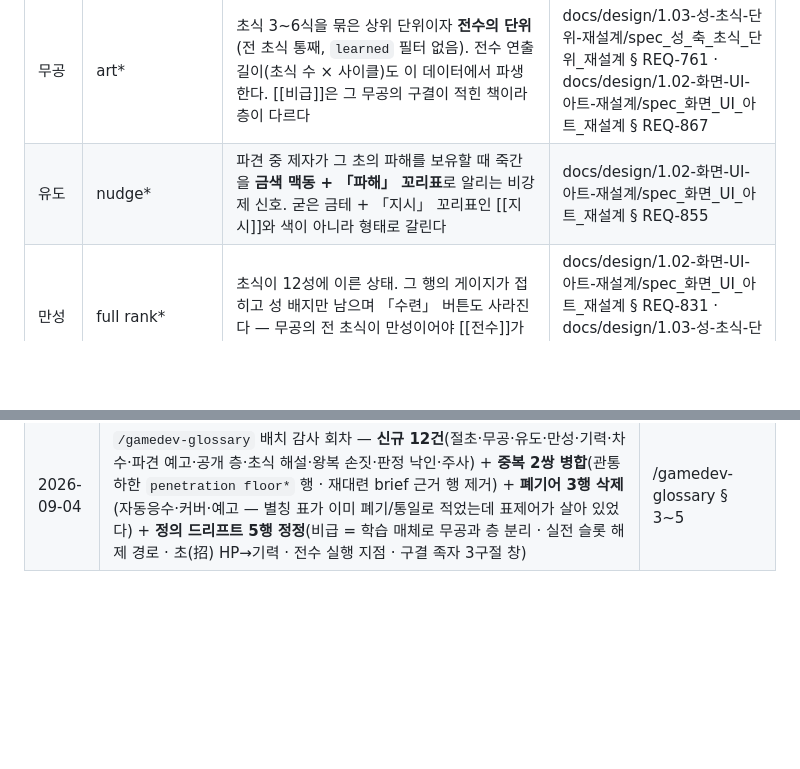
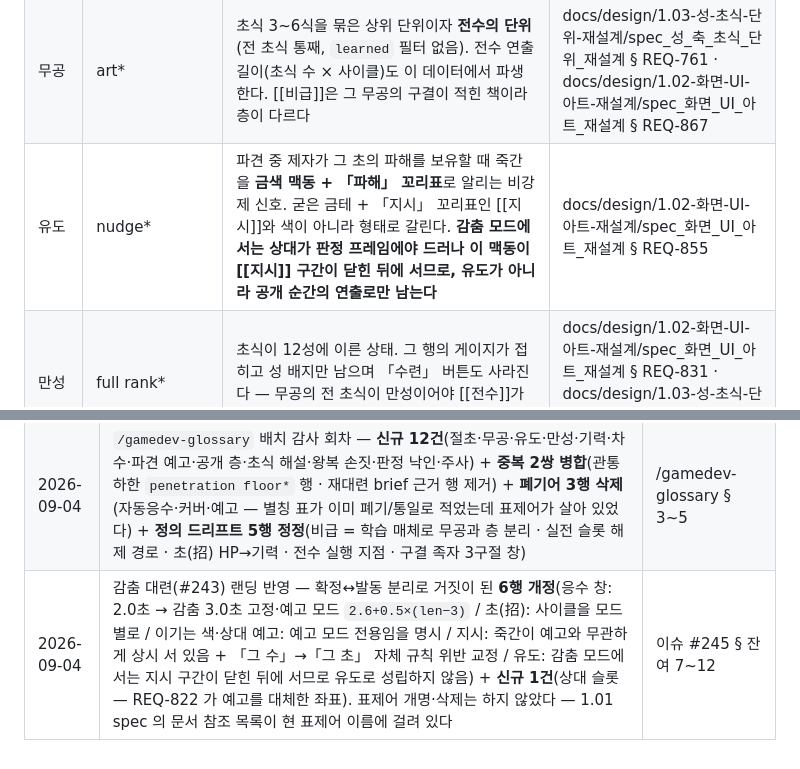
Before and after one commit to asrai/grandmaster-dojo, a Markdown page: docs/design/glossary.md, 2 parts joined by grey strips. GitHub-like rendering; blank space fills up the shorter version.

```diff
--- a/docs/design/glossary.md
+++ b/docs/design/glossary.md
@@ -73,7 +74,7 @@ updated: 2026-09-04 09:05
 | 낙관 | seal mark* | 주사색 사각 도장 조형의 작은 표식. 차수·임무·족자 서명 자리에 쓰여 화면을 「강호의 문서」로 읽히게 한다 | docs/design/1.02-화면-UI-아트-재설계/spec_화면_UI_아트_재설계 § REQ-810 |
 | 절초 | finisher* | 도전자만 보유하는 특별 초식(A-4 의 δ 월영자 등). 그 파해 대상 초식을 내면 [[역파]]가 나는 유일한 발생원이라, 게임 전체에서 파해를 이름으로 알려 주는 예외도 이것 하나다 | docs/design/1.03-성-초식-단위-재설계/spec_성_축_초식_단위_재설계 § REQ-731 · docs/design/1.02-화면-UI-아트-재설계/spec_화면_UI_아트_재설계 § REQ-884 |
 | 무공 | art* | 초식 3~6식을 묶은 상위 단위이자 **전수의 단위**(전 초식 통째, `learned` 필터 없음). 전수 연출 길이(초식 수 × 사이클)도 이 데이터에서 파생한다. [[비급]]은 그 무공의 구결이 적힌 책이라 층이 다르다 | docs/design/1.03-성-초식-단위-재설계/spec_성_축_초식_단위_재설계 § REQ-761 · docs/design/1.02-화면-UI-아트-재설계/spec_화면_UI_아트_재설계 § REQ-867 |
-| 유도 | nudge* | 파견 중 제자가 그 초의 파해를 보유할 때 죽간을 **금색 맥동 + 「파해」 꼬리표**로 알리는 비강제 신호. 굳은 금테 + 「지시」 꼬리표인 [[지시]]와 색이 아니라 형태로 갈린다 | docs/design/1.02-화면-UI-아트-재설계/spec_화면_UI_아트_재설계 § REQ-855 |
+| 유도 | nudge* | 파견 중 제자가 그 초의 파해를 보유할 때 죽간을 **금색 맥동 + 「파해」 꼬리표**로 알리는 비강제 신호. 굳은 금테 + 「지시」 꼬리표인 [[지시]]와 색이 아니라 형태로 갈린다. **감춤 모드에서는 상대가 판정 프레임에야 드러나 이 맥동이 [[지시]] 구간이 닫힌 뒤에 서므로, 유도가 아니라 공개 순간의 연출로만 남는다** | docs/design/1.02-화면-UI-아트-재설계/spec_화면_UI_아트_재설계 § REQ-855 |
 | 만성 | full rank* | 초식이 12성에 이른 상태. 그 행의 게이지가 접히고 성 배지만 남으며 「수련」 버튼도 사라진다 — 무공의 전 초식이 만성이어야 [[전수]]가 열린다 | docs/design/1.02-화면-UI-아트-재설계/spec_화면_UI_아트_재설계 § REQ-831 · docs/design/1.03-성-초식-단위-재설계/spec_성_축_초식_단위_재설계 § REQ-761 |
 | 기력 | vigor* | HP 의 화면 표기명. 라벨은 `적`/`제자` 로 못박고 결과 화면의 상대 표찰에는 싣지 않는다 | docs/design/1.02-화면-UI-아트-재설계/spec_화면_UI_아트_재설계 § REQ-856·878 |
 | 차수 | round* | 도전자·임무의 진행 순번. 데이터·로그의 `A-1`~`A-4`·`B-1`/`B-2+` 는 그대로 두고 **사람이 읽는 표면에서만** 이름과 목록 순서로 바꿔 말한다 | docs/design/1.02-화면-UI-아트-재설계/spec_화면_UI_아트_재설계 § REQ-895·896 |
@@ -120,3 +121,4 @@ updated: 2026-09-04 09:05
 | 2026-09-04 | 파견 상대 추출 개정 (#217) — 「파견」·「임무」 2행: B-1 고정 상대가 B 월영문 → 로스터 최종 도전자 A-4, B-2 이후 모집단이 적 초식 아키타입 풀 → **사부가 이긴 도전자**. 난이도의 몸통이 성이 아니라 그 도전자의 HP·초식 수라는 실측도 함께 실었다 | 이슈 #217 § SoT 문서 동기화 |
 | 2026-09-04 | 「도전자 예고」 → 「도전자 선택」 개명 (#119) — #98 의 S7 분리·개명이 사전에 닿지 않아 같은 어구가 두 화면(S7 · 파견 예고 S4-1)을 가리켰다. 표제어·영문·정의를 REQ-880~887 로 갱신하고 「절초 파해 공개」의 참조를 따라 고쳤으며, `src/ui/screens/dispatch.mjs` 헤더를 `theme.mjs` 가 이미 쓰던 「파견 예고 화면」으로 맞췄다. 볼트 미러는 이 회차가 최초 생성이다 | 이슈 #119 (#98 step 5e ⓒ) |
 | 2026-09-04 | `/gamedev-glossary` 배치 감사 회차 — **신규 12건**(절초·무공·유도·만성·기력·차수·파견 예고·공개 층·초식 해설·왕복 손짓·판정 낙인·주사) + **중복 2쌍 병합**(관통 하한 `penetration floor*` 행 · 재대련 brief 근거 행 제거) + **폐기어 3행 삭제**(자동응수·커버·예고 — 별칭 표가 이미 폐기/통일로 적었는데 표제어가 살아 있었다) + **정의 드리프트 5행 정정**(비급 = 학습 매체로 무공과 층 분리 · 실전 슬롯 해제 경로 · 초(招) HP→기력 · 전수 실행 지점 · 구결 족자 3구절 창) | /gamedev-glossary § 3~5 |
+| 2026-09-04 | 감춤 대련(#243) 랜딩 반영 — 확정↔발동 분리로 거짓이 된 **6행 개정**(응수 창: 2.0초 → 감춤 3.0초 고정·예고 모드 `2.6+0.5×(len−3)` / 초(招): 사이클을 모드별로 / 이기는 색·상대 예고: 예고 모드 전용임을 명시 / 지시: 죽간이 예고와 무관하게 상시 서 있음 + 「그 수」→「그 초」 자체 규칙 위반 교정 / 유도: 감춤 모드에서는 지시 구간이 닫힌 뒤에 서므로 유도로 성립하지 않음) + **신규 1건**(상대 슬롯 — REQ-822 가 예고를 대체한 좌표). 표제어 개명·삭제는 하지 않았다 — 1.01 spec 의 문서 참조 목록이 현 표제어 이름에 걸려 있다 | 이슈 #245 § 잔여 7~12 |
```
Also changed, not shown: other parts of docs/design/glossary.md (+7 -6 lines).
